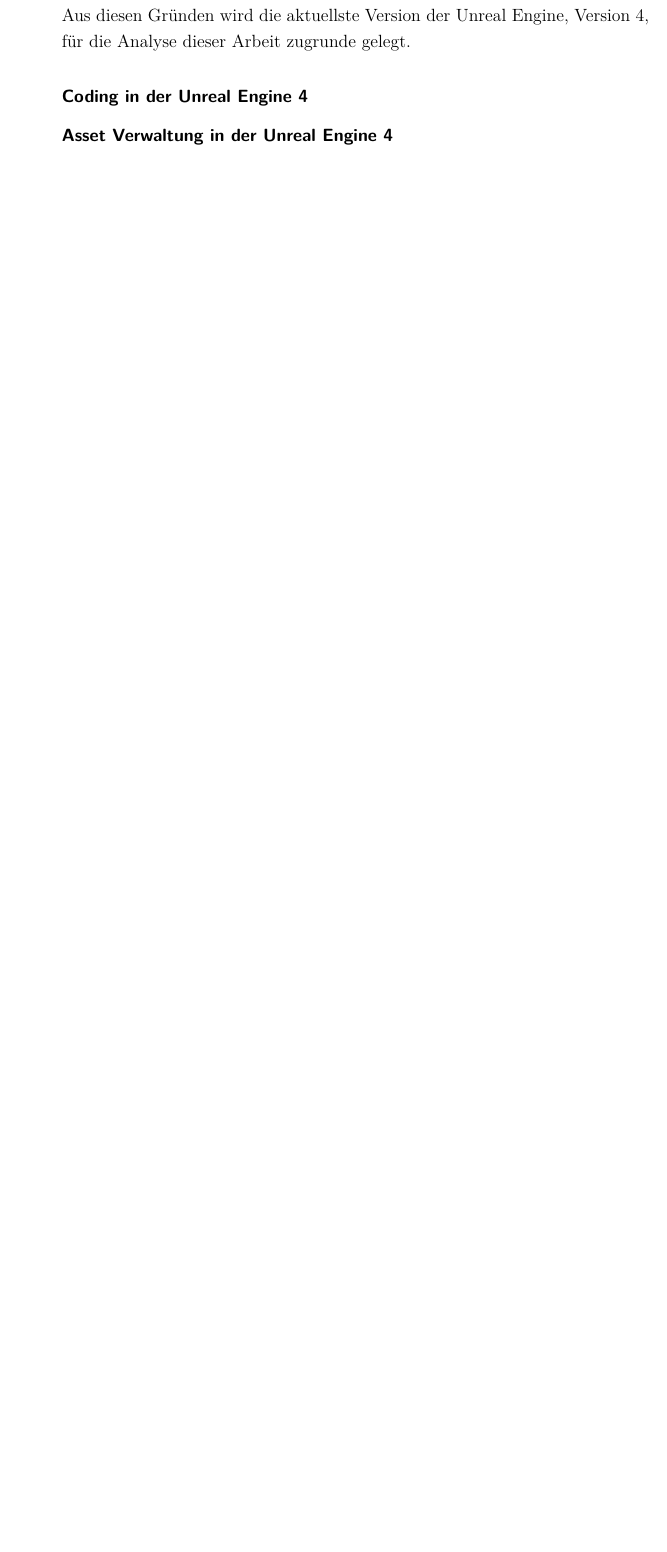
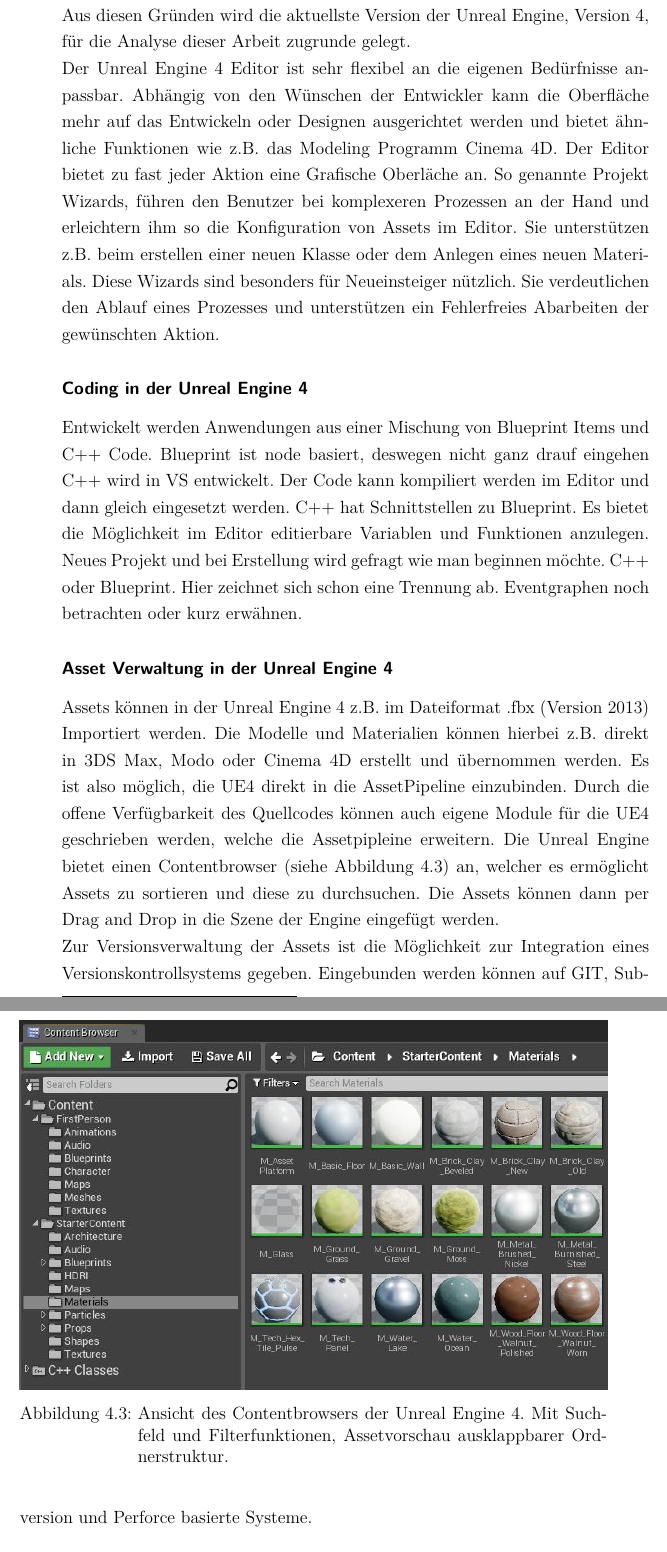
Before and after one commit to dNovel/MasterThesisWS1415, a LaTeX thesis (Source/Thesis.tex): part of page 45 of 82 before the commit and two parts of pages 45 and 46 of 85 after it, the two joined at a grey line, cut so that both start at the same text, the shorter picture padded with empty space. Compiled offline with pdfLaTeX; an older LaTeX class or package is replaced by its successor.

Commit message:
Arbeit von Heute
Bilder, dazu Analyse und erster Text für die UE4.

```diff
--- a/Source/Thesis.tex
+++ b/Source/Thesis.tex
@@ -761,5 +761,24 @@
 
 Der Sourcecode der Unreal Engine steht auf GitHub\footnote{\url{https://www.unrealengine.com/ue4-on-github}} zur freien Verfügung. Aus diesen Gründen wird die aktuellste Version der Unreal Engine, Version 4, für die Analyse dieser Arbeit zugrunde gelegt.
 
+Der Unreal Engine 4 Editor ist sehr flexibel an die eigenen Bedürfnisse anpassbar. Abhängig von den Wünschen der Entwickler kann die Oberfläche mehr auf das Entwickeln oder Designen ausgerichtet werden und bietet ähnliche Funktionen wie z.B. das Modeling Programm Cinema 4D. Der Editor bietet zu fast jeder Aktion eine Grafische Oberläche an. So genannte Projekt Wizards, führen den Benutzer bei komplexeren Prozessen an der Hand und erleichtern ihm so die Konfiguration von Assets im Editor. Sie unterstützen z.B. beim erstellen einer neuen Klasse oder dem Anlegen eines neuen Materials. Diese Wizards sind besonders für Neueinsteiger nützlich. Sie verdeutlichen den Ablauf eines Prozesses und unterstützen ein Fehlerfreies Abarbeiten der gewünschten Aktion.
+
 \subsubsection{Coding in der Unreal Engine 4}
+Entwickelt werden Anwendungen aus einer Mischung von Blueprint Items und C++ Code.
+Blueprint ist node basiert, deswegen nicht ganz drauf eingehen
+C++ wird in VS entwickelt. Der Code kann kompiliert werden im Editor und dann gleich eingesetzt werden. C++ hat Schnittstellen zu Blueprint. Es bietet die Möglichkeit im Editor editierbare Variablen und Funktionen anzulegen.
+Neues Projekt und bei Erstellung wird gefragt wie man beginnen möchte. C++ oder Blueprint. Hier zeichnet sich schon eine Trennung ab. Eventgraphen noch betrachten oder kurz erwähnen.
+
 \subsubsection{Asset Verwaltung in der Unreal Engine 4}
+Assets können in der Unreal Engine 4  z.B. im Dateiformat .fbx (Version 2013) Importiert werden. Die Modelle und Materialien können hierbei z.B. direkt in 3DS Max, Modo oder Cinema 4D erstellt und übernommen werden. Es ist also möglich, die UE4 direkt in die AssetPipeline einzubinden. Durch die offene Verfügbarkeit des Quellcodes können auch eigene Module für die UE4 geschrieben werden, welche die Assetpipleine erweitern. Die Unreal Engine bietet einen Contentbrowser (siehe Abbildung \ref{UEContentbrowser}) an, welcher es ermöglicht Assets zu sortieren und diese zu durchsuchen. Die Assets können dann per Drag and Drop in die Szene der Engine eingefügt werden.
+
+\begin{figure}[ht]
+	\centering
+	\includegraphics[width=\linewidth]{Bilder/UE_Contentbrowser.JPG}
+	\caption{Ansicht des Contentbrowsers der Unreal Engine 4. Mit Suchfeld und Filterfunktionen, Assetvorschau ausklappbarer Ordnerstruktur.}
+	\label{UEContentbrowser}
+\end{figure}
+
+Zur Versionsverwaltung der Assets ist die Möglichkeit zur Integration eines Versionskontrollsystems gegeben. Eingebunden werden können auf GIT, Subversion und Perforce basierte Systeme.
+
+\subsubsection{Szenengraph in der Unreal Engine}
```
Also changed, not shown: Source/Bilder/UESzenenGraph.JPG (added), Source/Bilder/UE_Contentbrowser.JPG (added), Source/Thesis.pdf, Source/Thesis.tex (20 more changed lines), 2 other files.
